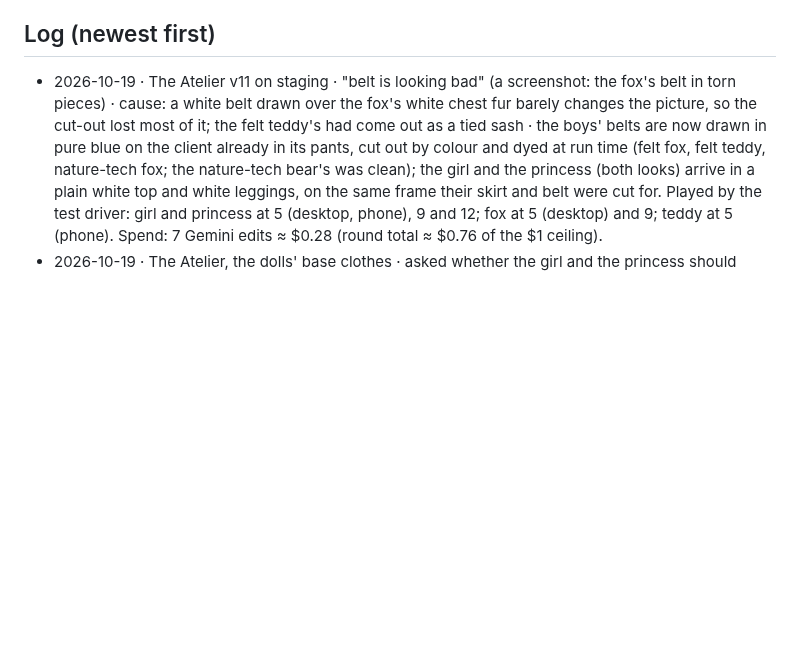
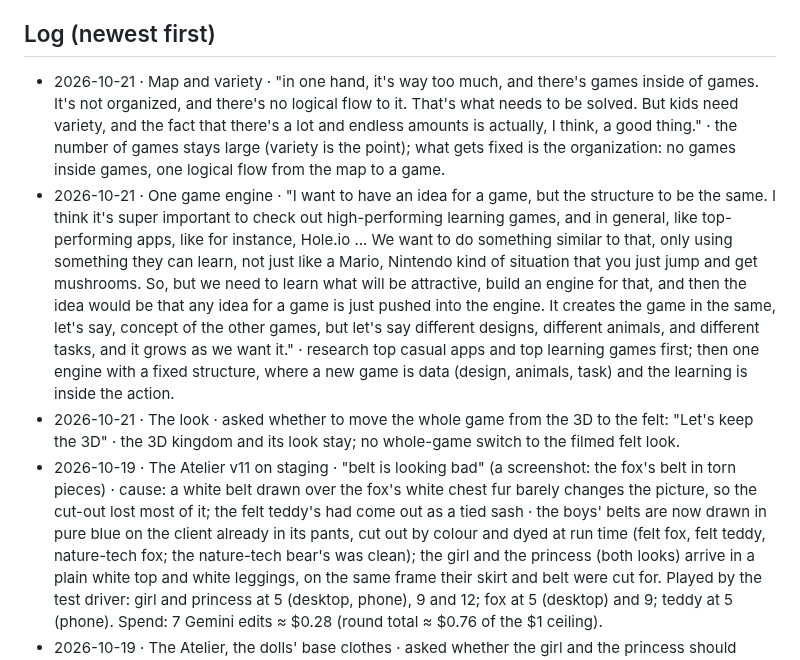
Before and after one commit to M-turtle/kingdom-quest, a Markdown page: DECISIONS.md, the part around the change. Rendered like a GitHub page; blank space fills up the shorter version.

Commit message:
decisions: keep the 3D; one game engine; variety stays, the flow gets fixed
Co-Authored-By: Claude Opus 5.5 <noreply@anthropic.com>

```diff
--- a/DECISIONS.md
+++ b/DECISIONS.md
@@ -19,6 +19,9 @@ Format: `- YYYY-MM-DD · topic · "his words" · what it means for the code`
 - 2026-09-17 · Order · "I need you to solve one by one do not try to solve all of them combined start with the home page"
 
 ## Log (newest first)
+- 2026-10-21 · Map and variety · "in one hand, it's way too much, and there's games inside of games. It's not organized, and there's no logical flow to it. That's what needs to be solved. But kids need variety, and the fact that there's a lot and endless amounts is actually, I think, a good thing." · the number of games stays large (variety is the point); what gets fixed is the organization: no games inside games, one logical flow from the map to a game.
+- 2026-10-21 · One game engine · "I want to have an idea for a game, but the structure to be the same. I think it's super important to check out high-performing learning games, and in general, like top-performing apps, like for instance, Hole.io ... We want to do something similar to that, only using something they can learn, not just like a Mario, Nintendo kind of situation that you just jump and get mushrooms. So, but we need to learn what will be attractive, build an engine for that, and then the idea would be that any idea for a game is just pushed into the engine. It creates the game in the same, let's say, concept of the other games, but let's say different designs, different animals, and different tasks, and it grows as we want it." · research top casual apps and top learning games first; then one engine with a fixed structure, where a new game is data (design, animals, task) and the learning is inside the action.
+- 2026-10-21 · The look · asked whether to move the whole game from the 3D to the felt: "Let's keep the 3D" · the 3D kingdom and its look stay; no whole-game switch to the filmed felt look.
 - 2026-10-19 · The Atelier v11 on staging · "belt is looking bad" (a screenshot: the fox's belt in torn pieces) · cause: a white belt drawn over the fox's white chest fur barely changes the picture, so the cut-out lost most of it; the felt teddy's had come out as a tied sash · the boys' belts are now drawn in pure blue on the client already in its pants, cut out by colour and dyed at run time (felt fox, felt teddy, nature-tech fox; the nature-tech bear's was clean); the girl and the princess (both looks) arrive in a plain white top and white leggings, on the same frame their skirt and belt were cut for. Played by the test driver: girl and princess at 5 (desktop, phone), 9 and 12; fox at 5 (desktop) and 9; teddy at 5 (phone). Spend: 7 Gemini edits ≈ $0.28 (round total ≈ $0.76 of the $1 ceiling).
 - 2026-10-19 · The Atelier, the dolls' base clothes · asked whether the girl and the princess should arrive in something plainer than their dresses: "Yes: the girl and the princess arrive in a plain white top and leggings, so the skirt and belt are the new things." · both dolls, both looks, arrive in a plain white top and white leggings; the skirt and the belt they order go over that.
 - 2026-10-19 · The Atelier v10 on staging · every client stands centred on top of the round stand (felt: on the cushion, a little smaller so the head clears the chips; nature-tech: on the platform); the nature-tech bear arrives bare (a new picture without its vest, harness, boots and belt) and gets new pants, shirt and belt layers. Played by the test driver: bear age 9, teddy age 5 at phone size, girl age 5 desktop; all 8 clients checked on arrival. Spend: 4 Gemini edits ≈ $0.16 (round total ≈ $0.48 of the $1 ceiling).
```
